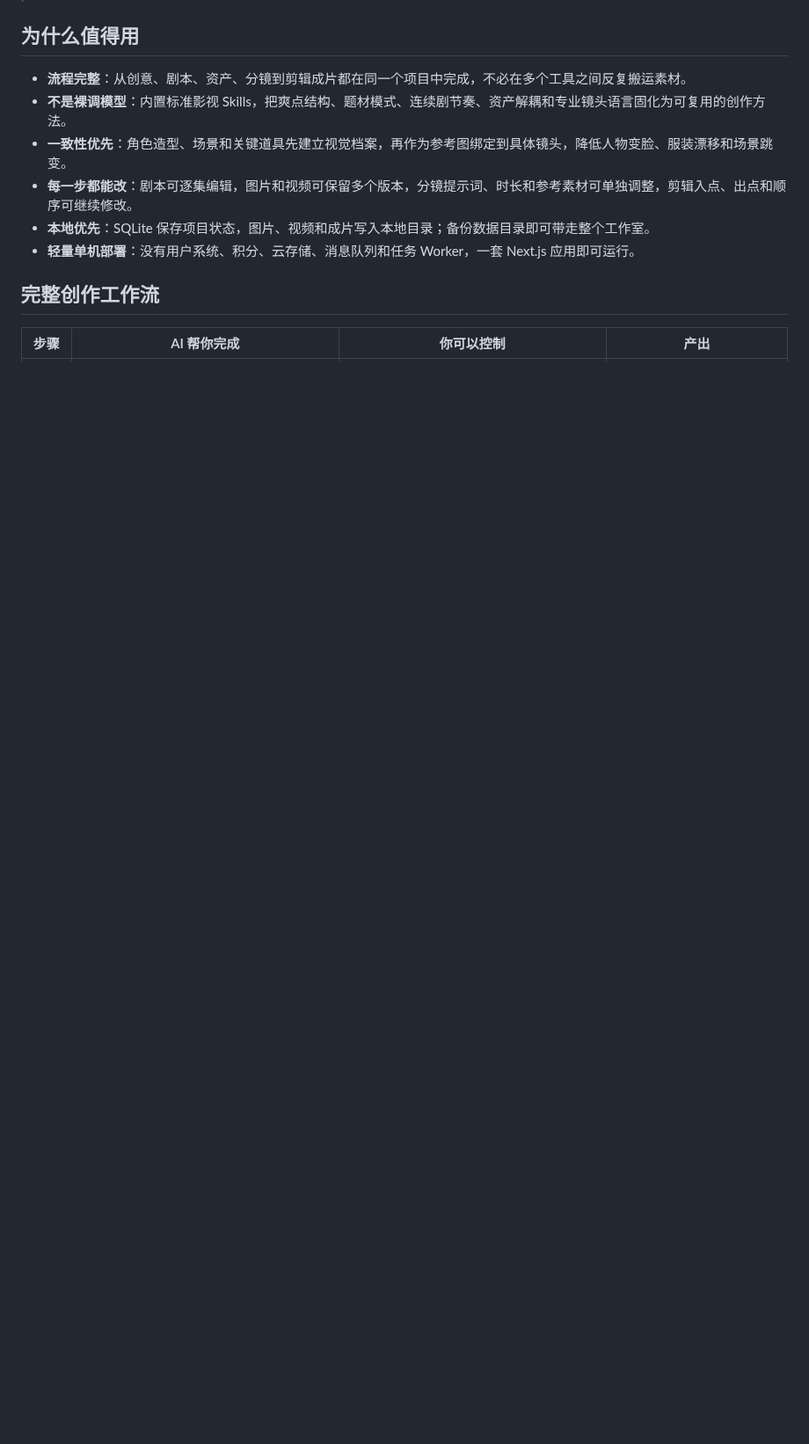
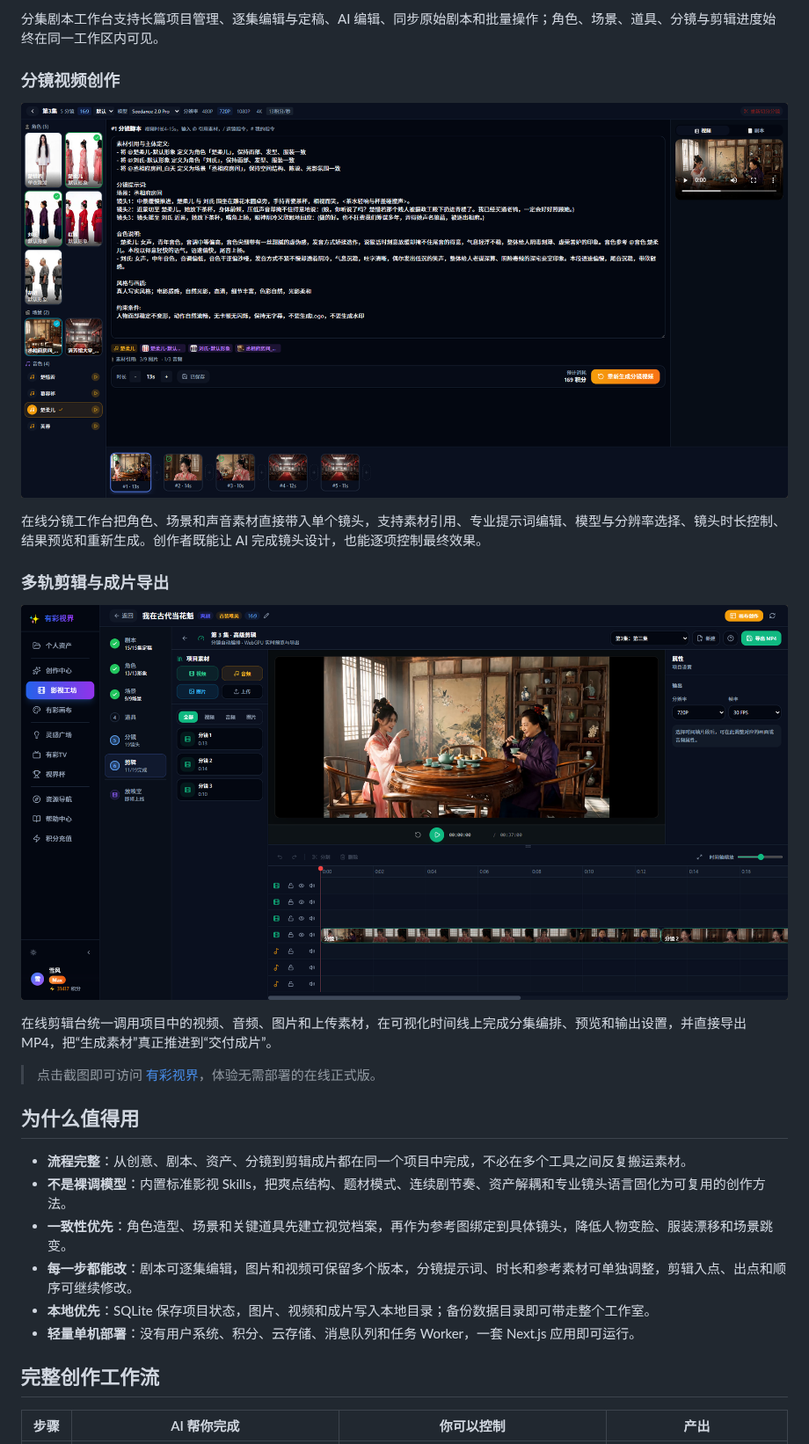
Before and after one commit to oiuv/ai-short-drama, a Markdown page: README.md, the part around one of its changes. Shown at 88% size. Drawn GitHub-style; pictures changed too: docs/images/youcai-editor-timeline.png (added), docs/images/youcai-shot-generation.png (added); blank space fills up the shorter version.

```diff
--- a/README.md
+++ b/README.md
@@ -32,3 +47,18 @@ AI 分镜 + 逐镜视频
+分集剧本工作台支持长篇项目管理、逐集编辑与定稿、AI 编辑、同步原始剧本和批量操作；角色、场景、道具、分镜与剪辑进度始终在同一工作区内可见。
+
+### 分镜视频创作
+
+[![有彩视界分镜视频创作界面，展示角色、场景和音频素材引用，专业分镜提示词、模型参数、视频预览与镜头序列](docs/images/youcai-shot-generation.png)](https://youcai.art)
+
+在线分镜工作台把角色、场景和声音素材直接带入单个镜头，支持素材引用、专业提示词编辑、模型与分辨率选择、镜头时长控制、结果预览和重新生成。创作者既能让 AI 完成镜头设计，也能逐项控制最终效果。
+
+### 多轨剪辑与成片导出
+
+[![有彩视界剪辑合成界面，展示项目视频、音频和图片素材，多轨时间线、画面预览、输出参数与 MP4 导出](docs/images/youcai-editor-timeline.png)](https://youcai.art)
+
+在线剪辑台统一调用项目中的视频、音频、图片和上传素材，在可视化时间线上完成分集编排、预览和输出设置，并直接导出 MP4，把“生成素材”真正推进到“交付成片”。
+
+> 点击截图即可访问 [有彩视界](https://youcai.art)，体验无需部署的在线正式版。
 
 ## 为什么值得用
 
```
Also changed, not shown: other parts of README.md (+15 -0 lines), docs/images/youcai-script-workspace.png (added), docs/images/youcai-studio-overview.png (added).
